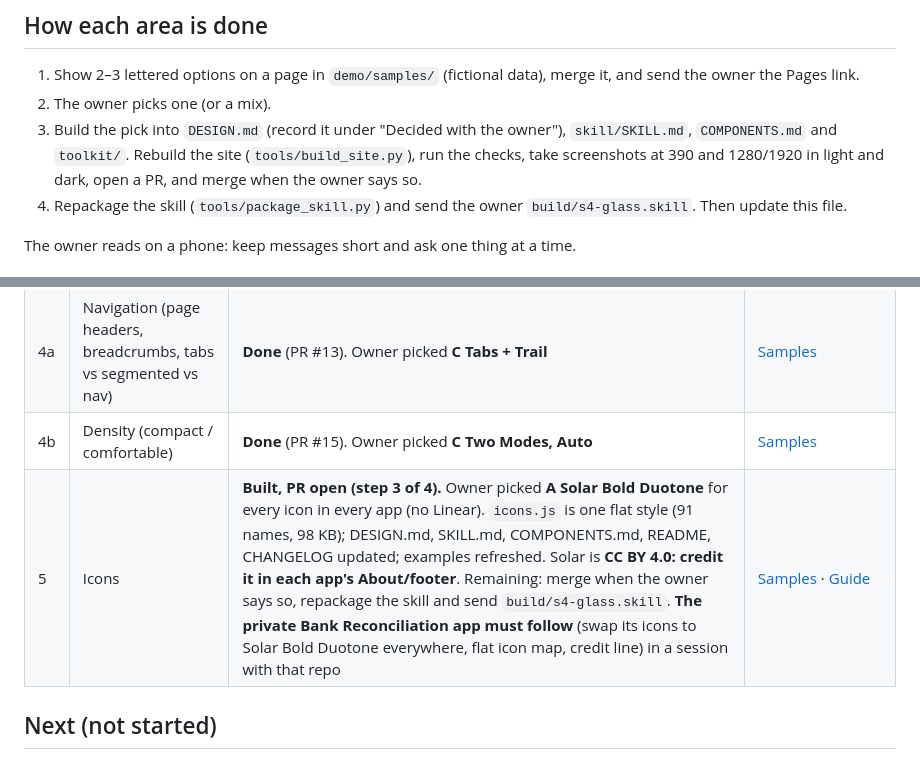
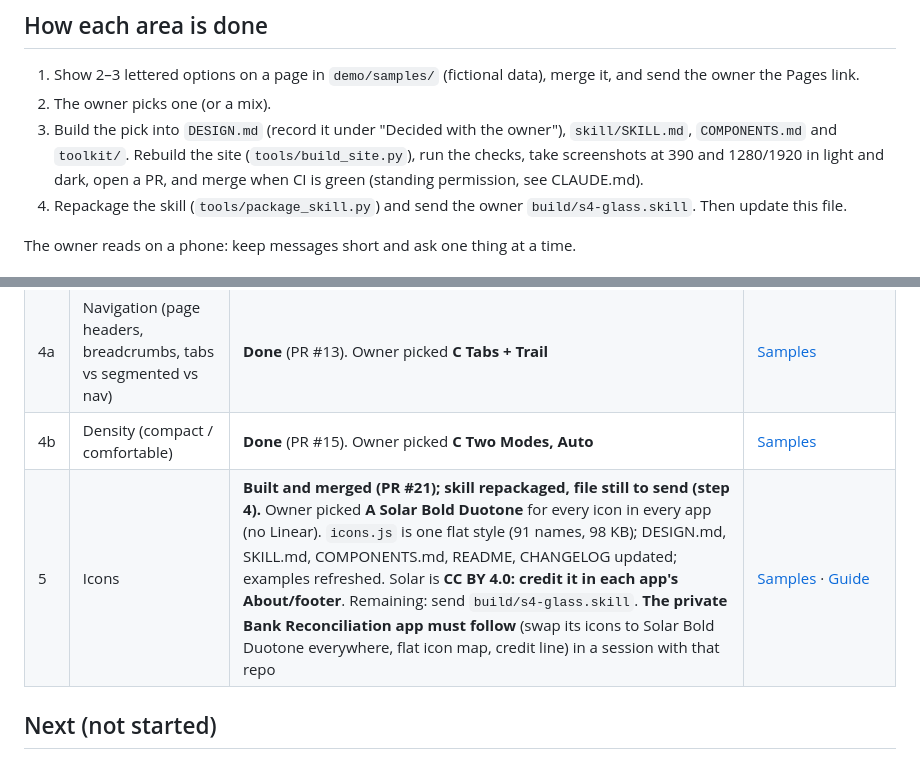
Before and after one commit to 4RK0S4H4/s4-glass, a Markdown page: PLAN.md, 2 parts joined by grey strips. Rendered like a GitHub page.

```diff
--- a/PLAN.md
+++ b/PLAN.md
@@ -5,7 +5,7 @@ Read this first in every new session (after CLAUDE.md). Update it when a step is
 ## How each area is done
 1. Show 2–3 lettered options on a page in `demo/samples/` (fictional data), merge it, and send the owner the Pages link.
 2. The owner picks one (or a mix).
-3. Build the pick into `DESIGN.md` (record it under "Decided with the owner"), `skill/SKILL.md`, `COMPONENTS.md` and `toolkit/`. Rebuild the site (`tools/build_site.py`), run the checks, take screenshots at 390 and 1280/1920 in light and dark, open a PR, and merge when the owner says so.
+3. Build the pick into `DESIGN.md` (record it under "Decided with the owner"), `skill/SKILL.md`, `COMPONENTS.md` and `toolkit/`. Rebuild the site (`tools/build_site.py`), run the checks, take screenshots at 390 and 1280/1920 in light and dark, open a PR, and merge when CI is green (standing permission, see CLAUDE.md).
 4. Repackage the skill (`tools/package_skill.py`) and send the owner `build/s4-glass.skill`. Then update this file.
 
 The owner reads on a phone: keep messages short and ask one thing at a time.
@@ -18,7 +18,7 @@ The owner reads on a phone: keep messages short and ask one thing at a time.
 | 3 | Charts and data visualisation | **Done** (PR #11). Owner picked **A Accent First**: accent is series 1, then blue, aqua, yellow, violet; thin marks, tooltips, table view, texture opt-in | [Samples](https://4rk0s4h4.github.io/s4-glass/demo/samples/charts.html) |
 | 4a | Navigation (page headers, breadcrumbs, tabs vs segmented vs nav) | **Done** (PR #13). Owner picked **C Tabs + Trail** | [Samples](https://4rk0s4h4.github.io/s4-glass/demo/samples/navigation.html) |
 | 4b | Density (compact / comfortable) | **Done** (PR #15). Owner picked **C Two Modes, Auto** | [Samples](https://4rk0s4h4.github.io/s4-glass/demo/samples/density.html) |
-| 5 | Icons | **Built, PR open (step 3 of 4).** Owner picked **A Solar Bold Duotone** for every icon in every app (no Linear). `icons.js` is one flat style (91 names, 98 KB); DESIGN.md, SKILL.md, COMPONENTS.md, README, CHANGELOG updated; examples refreshed. Solar is **CC BY 4.0: credit it in each app's About/footer**. Remaining: merge when the owner says so, repackage the skill and send `build/s4-glass.skill`. **The private Bank Reconciliation app must follow** (swap its icons to Solar Bold Duotone everywhere, flat icon map, credit line) in a session with that repo | [Samples](https://4rk0s4h4.github.io/s4-glass/demo/samples/icons.html) · [Guide](https://4rk0s4h4.github.io/s4-glass/guide/design.html#icons) |
+| 5 | Icons | **Built and merged (PR #21); skill repackaged, file still to send (step 4).** Owner picked **A Solar Bold Duotone** for every icon in every app (no Linear). `icons.js` is one flat style (91 names, 98 KB); DESIGN.md, SKILL.md, COMPONENTS.md, README, CHANGELOG updated; examples refreshed. Solar is **CC BY 4.0: credit it in each app's About/footer**. Remaining: send `build/s4-glass.skill`. **The private Bank Reconciliation app must follow** (swap its icons to Solar Bold Duotone everywhere, flat icon map, credit line) in a session with that repo | [Samples](https://4rk0s4h4.github.io/s4-glass/demo/samples/icons.html) · [Guide](https://4rk0s4h4.github.io/s4-glass/guide/design.html#icons) |
 
 ## Next (not started)
 - Repackage the skill (`tools/package_skill.py`) and send the owner `build/s4-glass.skill` so the installed copy matches.
```
Also changed, not shown: CLAUDE.md (+1 -1 lines).
